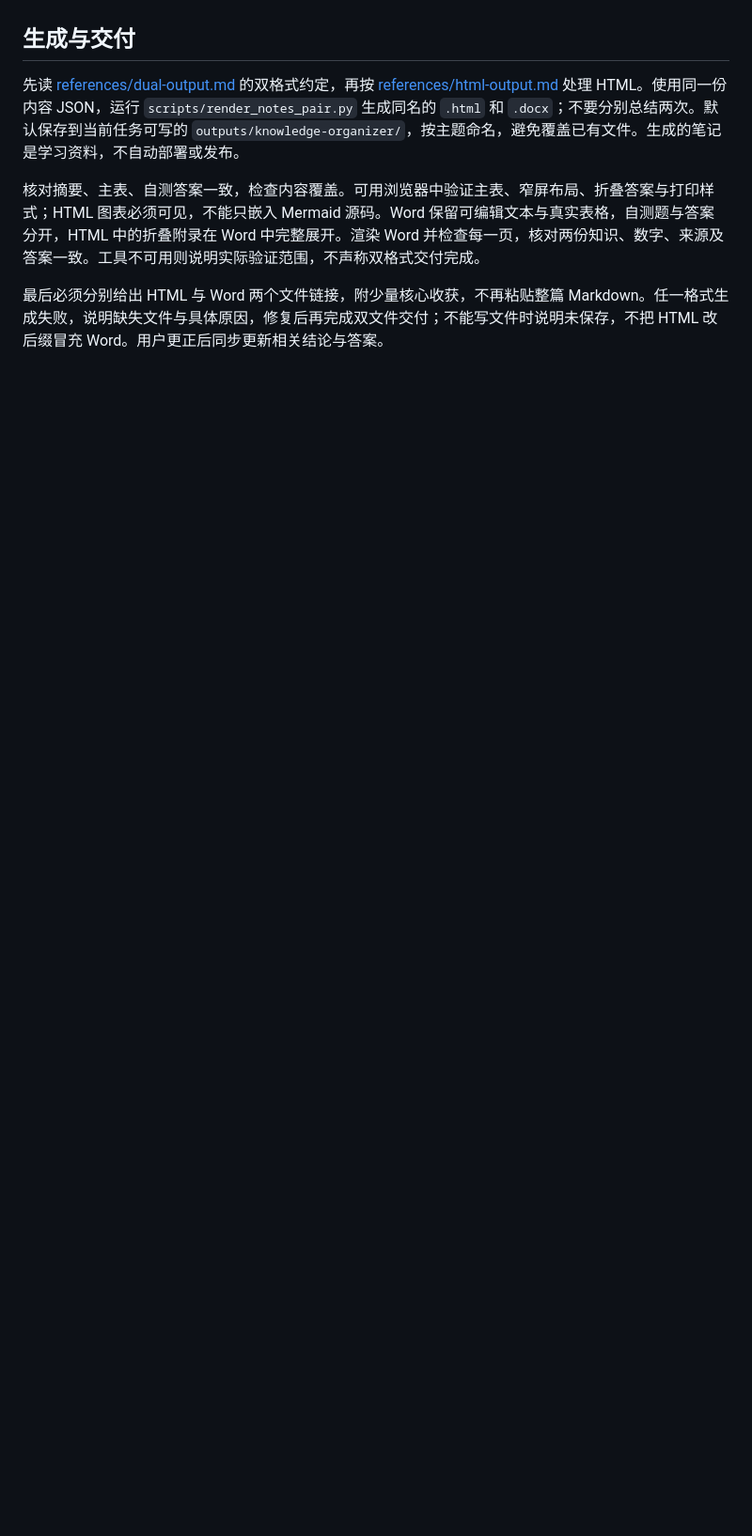
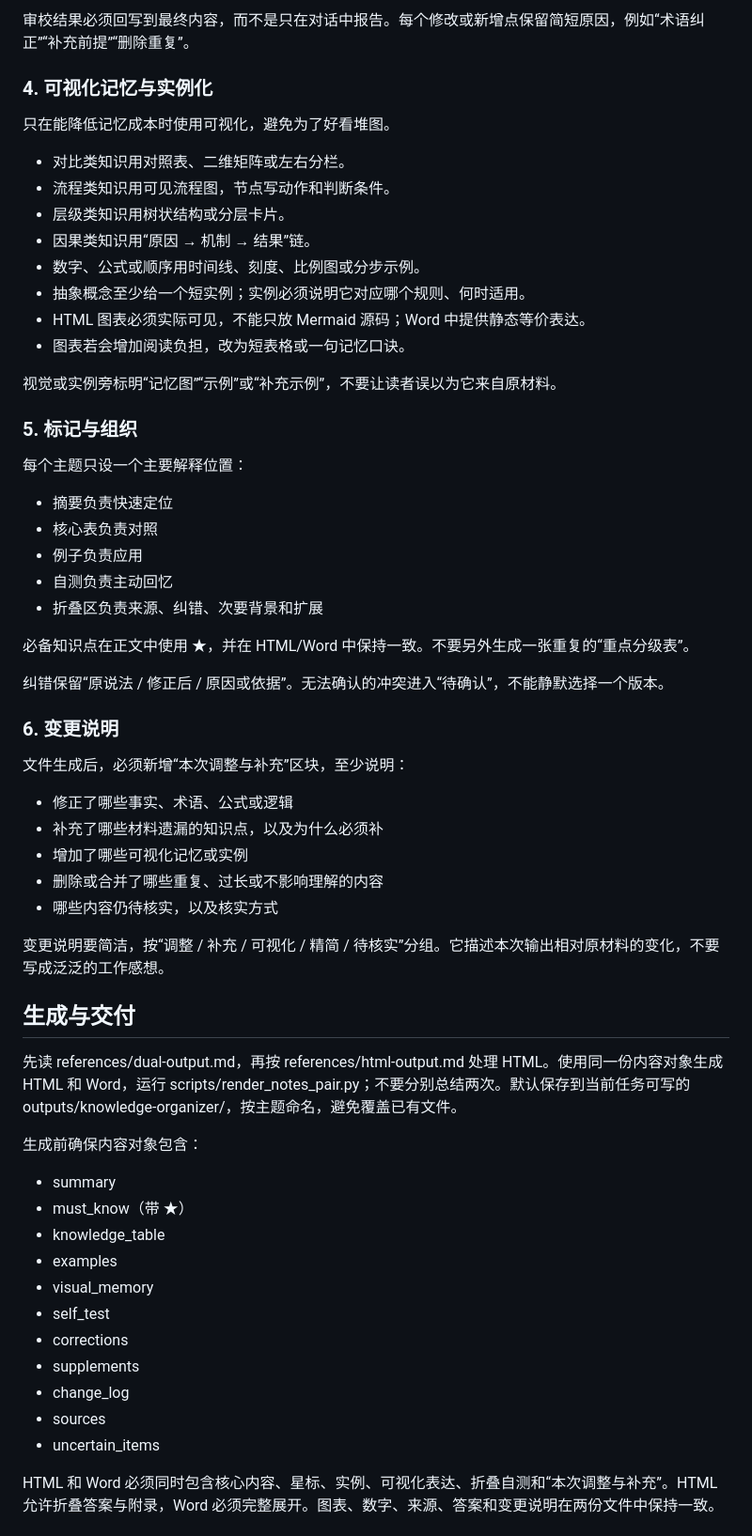
Before and after one commit to 393535466-dev/Note-book-html-word, a Markdown page: SKILL.md, the part around one of its changes. Shown at 94% size. Rendered like a GitHub page; blank space fills up the shorter version.

```diff
--- a/SKILL.md
+++ b/SKILL.md
@@ -36,8 +64,63 @@ description: 将学习笔记、课程转写或会议记录整理为内容一致
+审校结果必须回写到最终内容，而不是只在对话中报告。每个修改或新增点保留简短原因，例如“术语纠正”“补充前提”“删除重复”。
+
+### 4. 可视化记忆与实例化
+
+只在能降低记忆成本时使用可视化，避免为了好看堆图。
+
+- 对比类知识用对照表、二维矩阵或左右分栏。
+- 流程类知识用可见流程图，节点写动作和判断条件。
+- 层级类知识用树状结构或分层卡片。
+- 因果类知识用“原因 → 机制 → 结果”链。
+- 数字、公式或顺序用时间线、刻度、比例图或分步示例。
+- 抽象概念至少给一个短实例；实例必须说明它对应哪个规则、何时适用。
+- HTML 图表必须实际可见，不能只放 Mermaid 源码；Word 中提供静态等价表达。
+- 图表若会增加阅读负担，改为短表格或一句记忆口诀。
+
+视觉或实例旁标明“记忆图”“示例”或“补充示例”，不要让读者误以为它来自原材料。
+
+### 5. 标记与组织
+
+每个主题只设一个主要解释位置：
+
+- 摘要负责快速定位
+- 核心表负责对照
+- 例子负责应用
+- 自测负责主动回忆
+- 折叠区负责来源、纠错、次要背景和扩展
+
+必备知识点在正文中使用 ★，并在 HTML/Word 中保持一致。不要另外生成一张重复的“重点分级表”。
+
+纠错保留“原说法 / 修正后 / 原因或依据”。无法确认的冲突进入“待确认”，不能静默选择一个版本。
+
+### 6. 变更说明
+
+文件生成后，必须新增“本次调整与补充”区块，至少说明：
+
+- 修正了哪些事实、术语、公式或逻辑
+- 补充了哪些材料遗漏的知识点，以及为什么必须补
+- 增加了哪些可视化记忆或实例
+- 删除或合并了哪些重复、过长或不影响理解的内容
+- 哪些内容仍待核实，以及核实方式
+
+变更说明要简洁，按“调整 / 补充 / 可视化 / 精简 / 待核实”分组。它描述本次输出相对原材料的变化，不要写成泛泛的工作感想。
 
 ## 生成与交付
 
-先读 [references/dual-output.md](references/dual-output.md) 的双格式约定，再按 [references/html-output.md](references/html-output.md) 处理 HTML。使用同一份内容 JSON，运行 `scripts/render_notes_pair.py` 生成同名的 `.html` 和 `.docx`；不要分别总结两次。默认保存到当前任务可写的 `outputs/knowledge-organizer/`，按主题命名，避免覆盖已有文件。生成的笔记是学习资料，不自动部署或发布。
+先读 references/dual-output.md，再按 references/html-output.md 处理 HTML。使用同一份内容对象生成 HTML 和 Word，运行 scripts/render_notes_pair.py；不要分别总结两次。默认保存到当前任务可写的 outputs/knowledge-organizer/，按主题命名，避免覆盖已有文件。
 
-核对摘要、主表、自测答案一致，检查内容覆盖。可用浏览器中验证主表、窄屏布局、折叠答案与打印样式；HTML 图表必须可见，不能只嵌入 Mermaid 源码。Word 保留可编辑文本与真实表格，自测题与答案分开，HTML 中的折叠附录在 Word 中完整展开。渲染 Word 并检查每一页，核对两份知识、数字、来源及答案一致。工具不可用则说明实际验证范围，不声称双格式交付完成。
+生成前确保内容对象包含：
 
-最后必须分别给出 HTML 与 Word 两个文件链接，附少量核心收获，不再粘贴整篇 Markdown。任一格式生成失败，说明缺失文件与具体原因，修复后再完成双文件交付；不能写文件时说明未保存，不把 HTML 改后缀冒充 Word。用户更正后同步更新相关结论与答案。
+- summary
+- must_know（带 ★）
+- knowledge_table
+- examples
+- visual_memory
+- self_test
+- corrections
+- supplements
+- change_log
+- sources
+- uncertain_items
+
+HTML 和 Word 必须同时包含核心内容、星标、实例、可视化表达、折叠自测和“本次调整与补充”。HTML 允许折叠答案与附录，Word 必须完整展开。图表、数字、来源、答案和变更说明在两份文件中保持一致。
+
```
Also changed, not shown: other parts of SKILL.md (+66 -25 lines).
